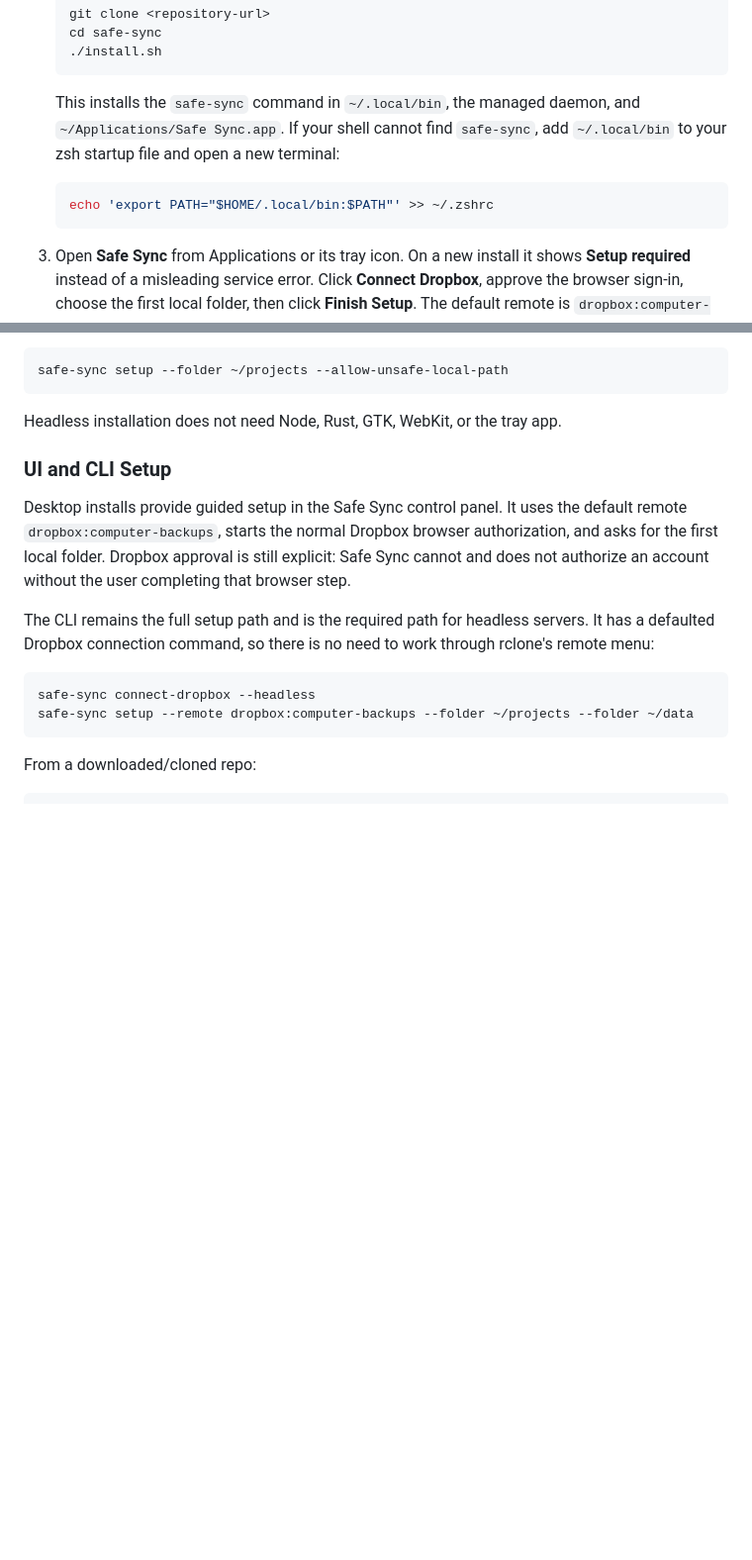
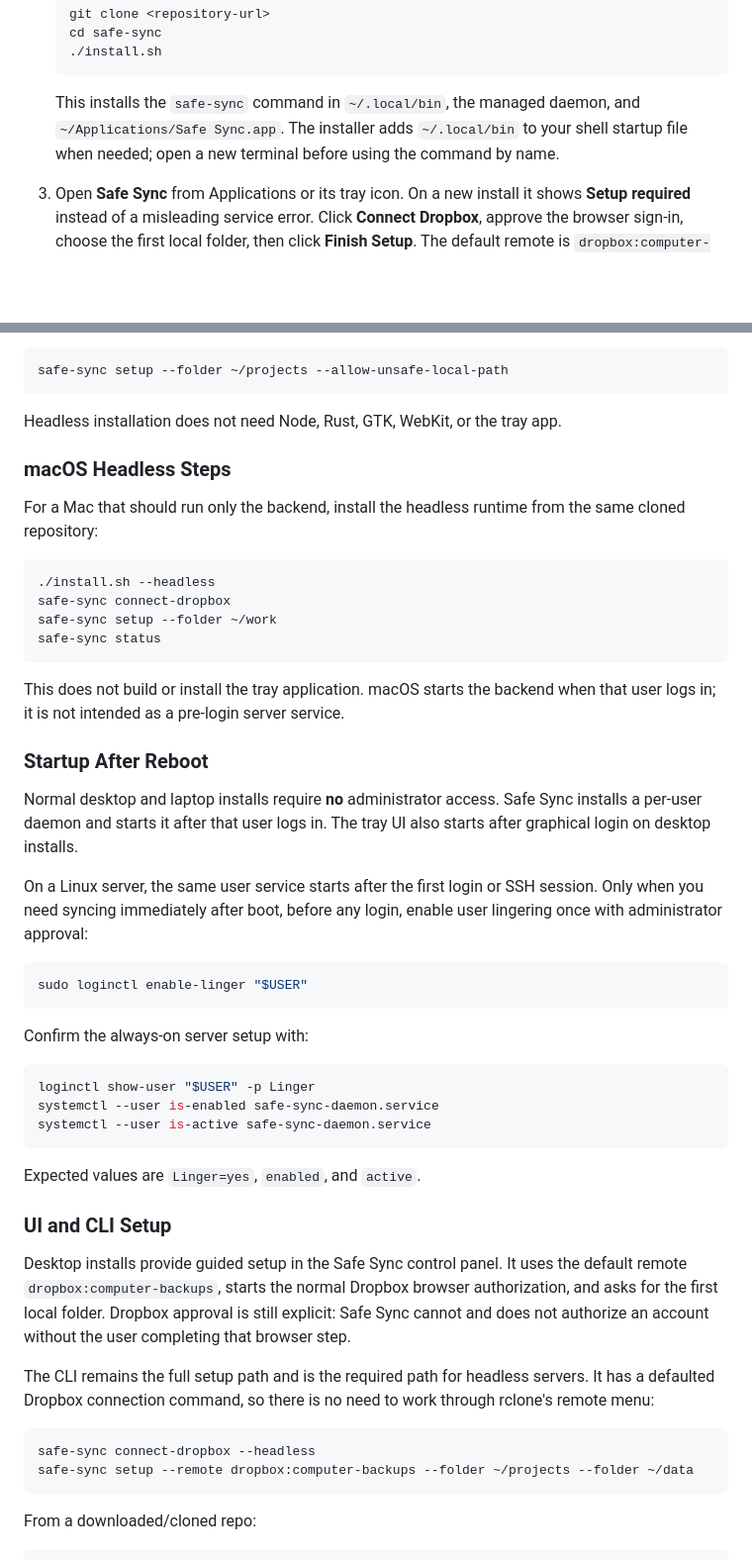
Before and after one commit to amirharati/safe-sync, a Markdown page: README.md, 2 parts joined by grey strips. Shown at 99% size. Rendered like a GitHub page; blank space fills up the shorter version.

Commit message:
Clarify installation startup behavior

````diff
--- a/README.md
+++ b/README.md
@@ -113,12 +113,9 @@ system dependency ownership visible and under your control.
    ```
 
    This installs the `safe-sync` command in `~/.local/bin`, the managed daemon,
-   and `~/Applications/Safe Sync.app`. If your shell cannot find `safe-sync`,
-   add `~/.local/bin` to your zsh startup file and open a new terminal:
-
-   ```bash
-   echo 'export PATH="$HOME/.local/bin:$PATH"' >> ~/.zshrc
-   ```
+   and `~/Applications/Safe Sync.app`. The installer adds `~/.local/bin` to
+   your shell startup file when needed; open a new terminal before using the
+   command by name.
 
 3. Open **Safe Sync** from Applications or its tray icon. On a new install it
    shows **Setup required** instead of a misleading service error. Click
@@ -212,6 +202,45 @@ safe-sync setup --folder ~/projects --allow-unsafe-local-path
 ```
 
 Headless installation does not need Node, Rust, GTK, WebKit, or the tray app.
+
+### macOS Headless Steps
+
+For a Mac that should run only the backend, install the headless runtime from
+the same cloned repository:
+
+```bash
+./install.sh --headless
+safe-sync connect-dropbox
+safe-sync setup --folder ~/work
+safe-sync status
+```
+
+This does not build or install the tray application. macOS starts the backend
+when that user logs in; it is not intended as a pre-login server service.
+
+### Startup After Reboot
+
+Normal desktop and laptop installs require **no** administrator access. Safe
+Sync installs a per-user daemon and starts it after that user logs in. The tray
+UI also starts after graphical login on desktop installs.
+
+On a Linux server, the same user service starts after the first login or SSH
+session. Only when you need syncing immediately after boot, before any login,
+enable user lingering once with administrator approval:
+
+```bash
+sudo loginctl enable-linger "$USER"
+```
+
+Confirm the always-on server setup with:
+
+```bash
+loginctl show-user "$USER" -p Linger
+systemctl --user is-enabled safe-sync-daemon.service
+systemctl --user is-active safe-sync-daemon.service
+```
+
+Expected values are `Linger=yes`, `enabled`, and `active`.
 
 ### UI and CLI Setup
 
````
Also changed, not shown: other parts of README.md (+0 -7 lines), .codex/sessions.md (+1 -0 lines), docs/operations/installation-and-setup-plan.md (+34 -5 lines).
